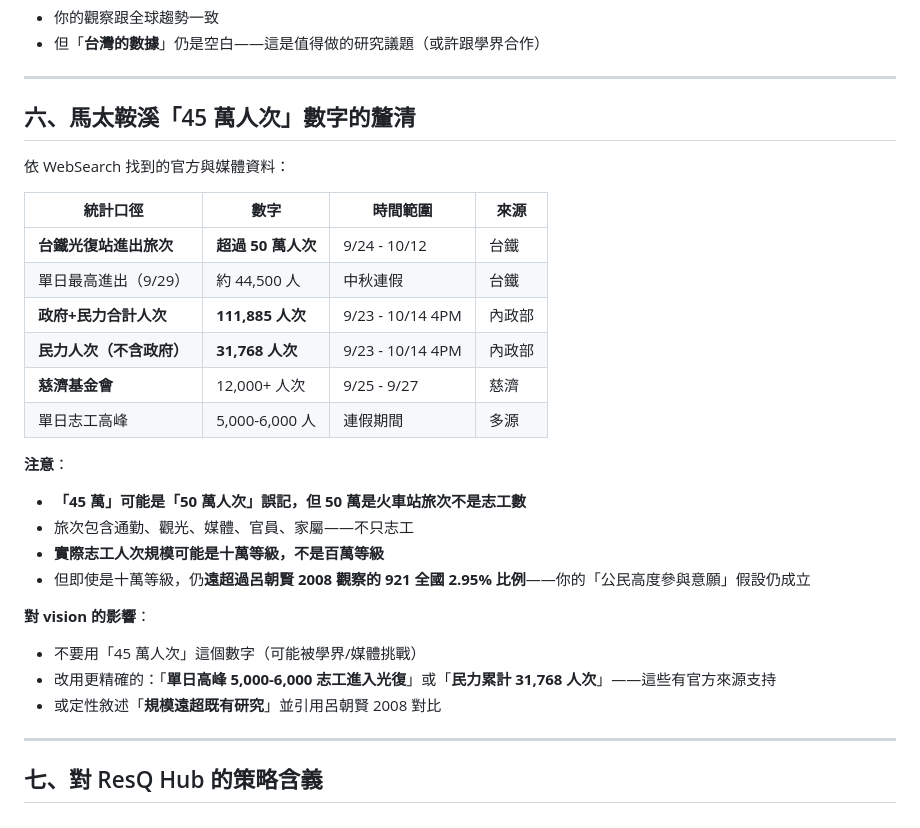
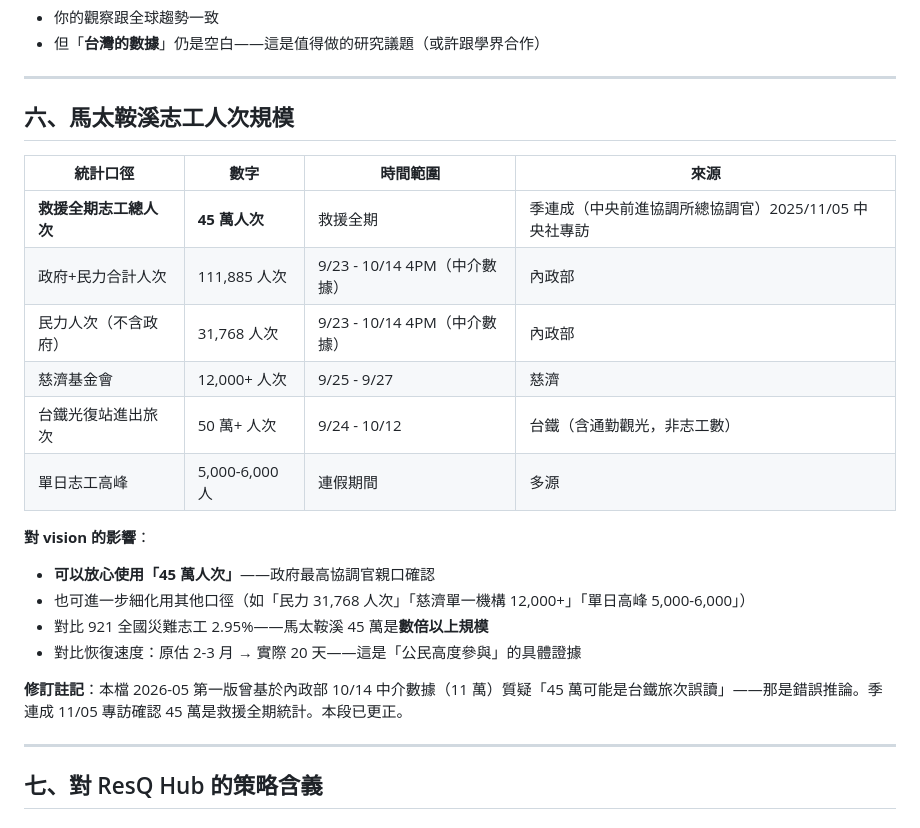
Before and after one commit to BasilHsieh/resq-hub, a Markdown page: knowledge/context/國外志工協作平台與實務_2026.md, the part around the change. Drawn GitHub-style.

```diff
--- a/knowledge/context/國外志工協作平台與實務_2026.md
+++ b/knowledge/context/國外志工協作平台與實務_2026.md
@@ -224,29 +224,24 @@ ScienceDirect 等近年文獻（2020-2024）摘要顯示：
 
 ---
 
-## 六、馬太鞍溪「45 萬人次」數字的釐清
-
-依 WebSearch 找到的官方與媒體資料：
+## 六、馬太鞍溪志工人次規模
 
 | 統計口徑 | 數字 | 時間範圍 | 來源 |
 |---|---|---|---|
-| **台鐵光復站進出旅次** | **超過 50 萬人次** | 9/24 - 10/12 | 台鐵 |
-| 單日最高進出（9/29） | 約 44,500 人 | 中秋連假 | 台鐵 |
-| **政府+民力合計人次** | **111,885 人次** | 9/23 - 10/14 4PM | 內政部 |
-| **民力人次（不含政府）** | **31,768 人次** | 9/23 - 10/14 4PM | 內政部 |
-| **慈濟基金會** | 12,000+ 人次 | 9/25 - 9/27 | 慈濟 |
+| **救援全期志工總人次** | **45 萬人次** | 救援全期 | 季連成（中央前進協調所總協調官）2025/11/05 中央社專訪 |
+| 政府+民力合計人次 | 111,885 人次 | 9/23 - 10/14 4PM（中介數據） | 內政部 |
+| 民力人次（不含政府） | 31,768 人次 | 9/23 - 10/14 4PM（中介數據） | 內政部 |
+| 慈濟基金會 | 12,000+ 人次 | 9/25 - 9/27 | 慈濟 |
+| 台鐵光復站進出旅次 | 50 萬+ 人次 | 9/24 - 10/12 | 台鐵（含通勤觀光，非志工數） |
 | 單日志工高峰 | 5,000-6,000 人 | 連假期間 | 多源 |
 
-**注意**：
-- **「45 萬」可能是「50 萬人次」誤記，但 50 萬是火車站旅次不是志工數**
-- 旅次包含通勤、觀光、媒體、官員、家屬——不只志工
-- **實際志工人次規模可能是十萬等級，不是百萬等級**
-- 但即使是十萬等級，仍**遠超過呂朝賢 2008 觀察的 921 全國 2.95% 比例**——你的「公民高度參與意願」假設仍成立
+**對 vision 的影響**：
+- **可以放心使用「45 萬人次」**——政府最高協調官親口確認
+- 也可進一步細化用其他口徑（如「民力 31,768 人次」「慈濟單一機構 12,000+」「單日高峰 5,000-6,000」）
+- 對比 921 全國災難志工 2.95%——馬太鞍溪 45 萬是**數倍以上規模**
+- 對比恢復速度：原估 2-3 月 → 實際 20 天——這是「公民高度參與」的具體證據
 
-**對 vision 的影響**：
-- 不要用「45 萬人次」這個數字（可能被學界/媒體挑戰）
-- 改用更精確的：「**單日高峰 5,000-6,000 志工進入光復**」或「**民力累計 31,768 人次**」——這些有官方來源支持
-- 或定性敘述「**規模遠超既有研究**」並引用呂朝賢 2008 對比
+**修訂註記**：本檔 2026-05 第一版曾基於內政部 10/14 中介數據（11 萬）質疑「45 萬可能是台鐵旅次誤讀」——那是錯誤推論。季連成 11/05 專訪確認 45 萬是救援全期統計。本段已更正。
 
 ---
 
```
Also changed, not shown: INDEX.md (+18 -9 lines), knowledge/fieldwork/馬太鞍溪觀察_basil_2026.md (+40 -4 lines).
